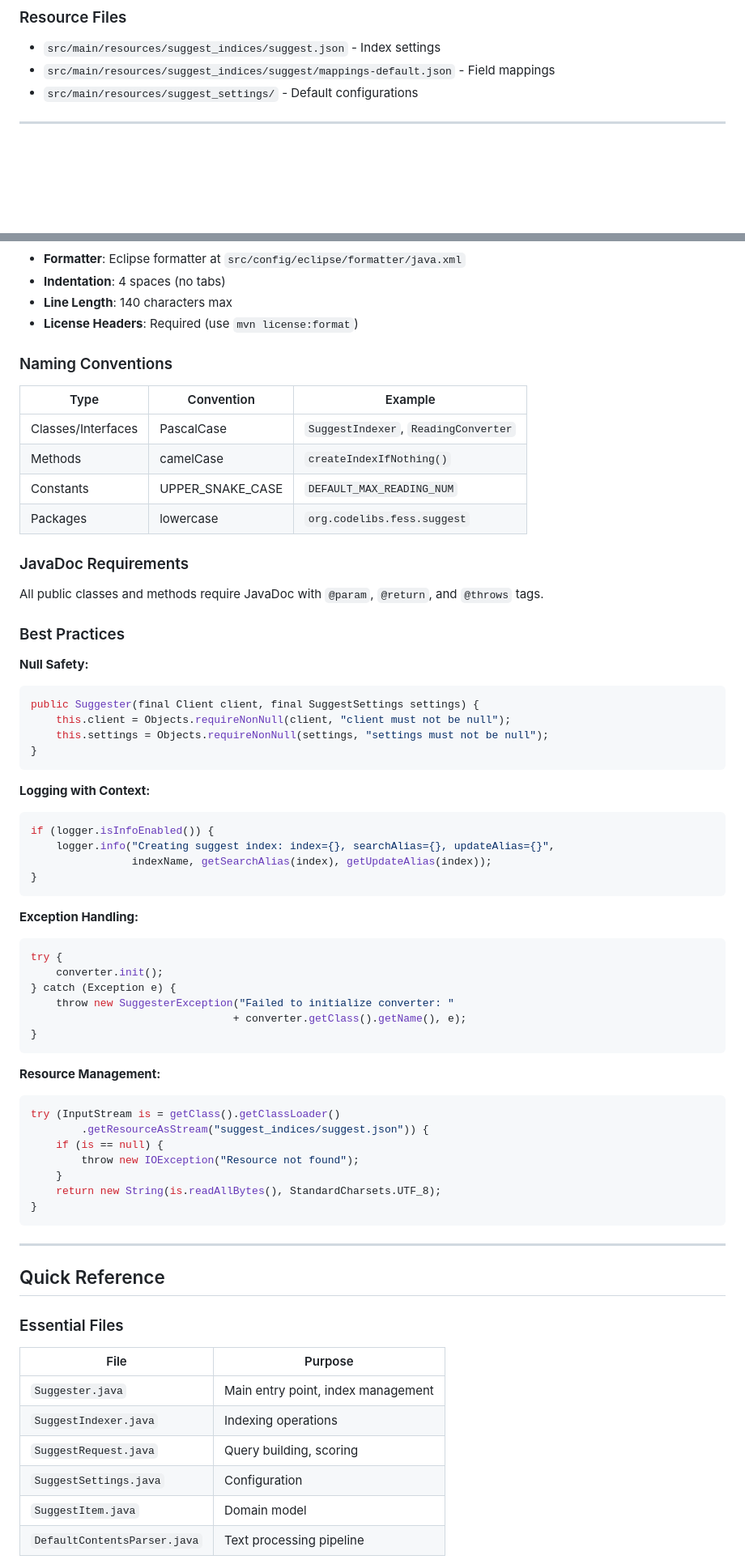
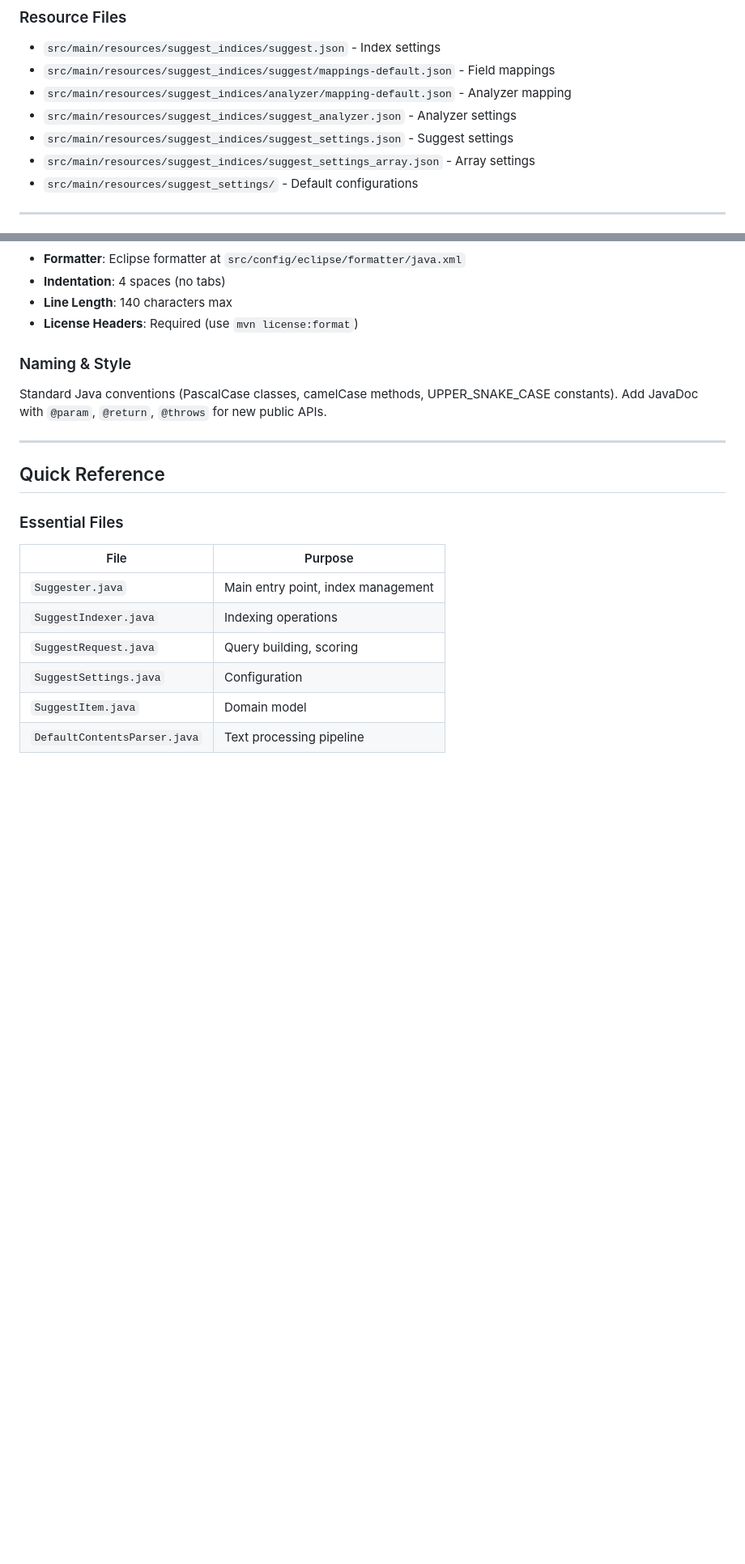
Before and after one commit to codelibs/fess-suggest, a Markdown page: CLAUDE.md, 2 parts joined by grey strips. Shown at 81% size. Rendered like a GitHub page; blank space fills up the shorter version.

Commit message:
docs(CLAUDE.md): add missing packages, resource files, and simplify conventions (#87)

````diff
--- a/CLAUDE.md
+++ b/CLAUDE.md
@@ -137,6 +140,10 @@ mvn clean jacoco:prepare-agent test jacoco:report  # Generate coverage report
 
 - `src/main/resources/suggest_indices/suggest.json` - Index settings
 - `src/main/resources/suggest_indices/suggest/mappings-default.json` - Field mappings
+- `src/main/resources/suggest_indices/analyzer/mapping-default.json` - Analyzer mapping
+- `src/main/resources/suggest_indices/suggest_analyzer.json` - Analyzer settings
+- `src/main/resources/suggest_indices/suggest_settings.json` - Suggest settings
+- `src/main/resources/suggest_indices/suggest_settings_array.json` - Array settings
 - `src/main/resources/suggest_settings/` - Default configurations
 
 ---
@@ -195,57 +202,9 @@ public static void afterClass() {
 - **Line Length**: 140 characters max
 - **License Headers**: Required (use `mvn license:format`)
 
-### Naming Conventions
+### Naming & Style
 
-| Type | Convention | Example |
-|------|-----------|---------|
-| Classes/Interfaces | PascalCase | `SuggestIndexer`, `ReadingConverter` |
-| Methods | camelCase | `createIndexIfNothing()` |
-| Constants | UPPER_SNAKE_CASE | `DEFAULT_MAX_READING_NUM` |
-| Packages | lowercase | `org.codelibs.fess.suggest` |
-
-### JavaDoc Requirements
-
-All public classes and methods require JavaDoc with `@param`, `@return`, and `@throws` tags.
-
-### Best Practices
-
-**Null Safety:**
-```java
-public Suggester(final Client client, final SuggestSettings settings) {
-    this.client = Objects.requireNonNull(client, "client must not be null");
-    this.settings = Objects.requireNonNull(settings, "settings must not be null");
-}
-```
-
-**Logging with Context:**
-```java
-if (logger.isInfoEnabled()) {
-    logger.info("Creating suggest index: index={}, searchAlias={}, updateAlias={}",
-                indexName, getSearchAlias(index), getUpdateAlias(index));
-}
-```
-
-**Exception Handling:**
-```java
-try {
-    converter.init();
-} catch (Exception e) {
-    throw new SuggesterException("Failed to initialize converter: "
-                                + converter.getClass().getName(), e);
-}
-```
-
-**Resource Management:**
-```java
-try (InputStream is = getClass().getClassLoader()
-        .getResourceAsStream("suggest_indices/suggest.json")) {
-    if (is == null) {
-        throw new IOException("Resource not found");
-    }
-    return new String(is.readAllBytes(), StandardCharsets.UTF_8);
-}
-```
+Standard Java conventions (PascalCase classes, camelCase methods, UPPER_SNAKE_CASE constants). Add JavaDoc with `@param`, `@return`, `@throws` for new public APIs.
 
 ---
 
````
Also changed, not shown: other parts of CLAUDE.md (+3 -0 lines).
